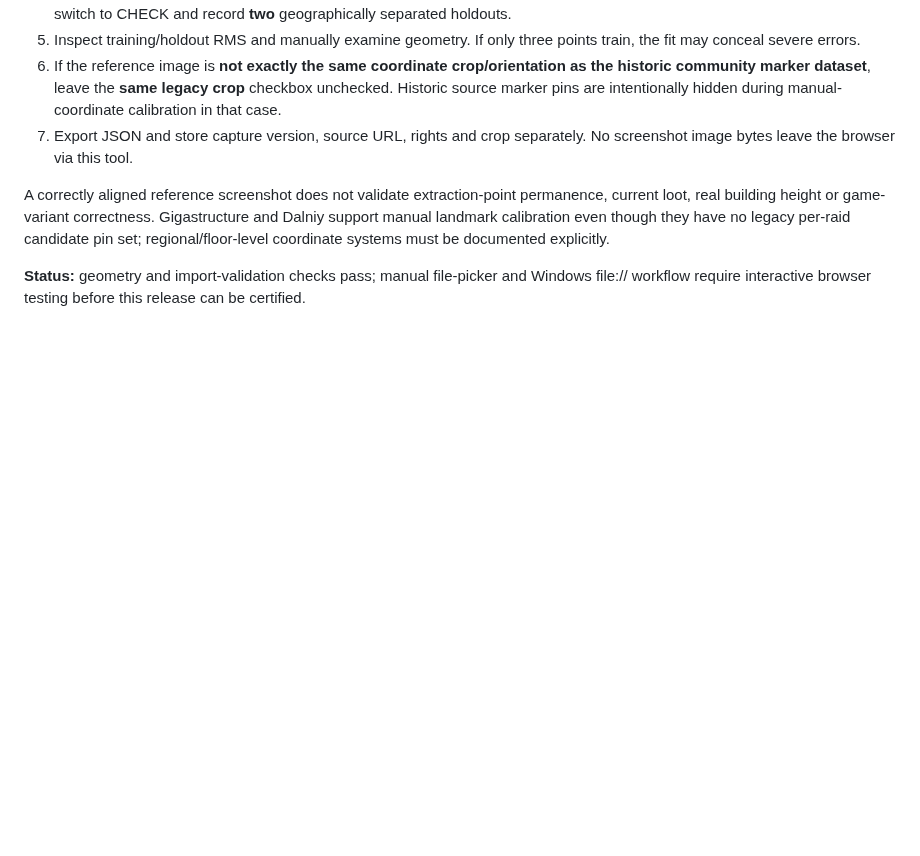
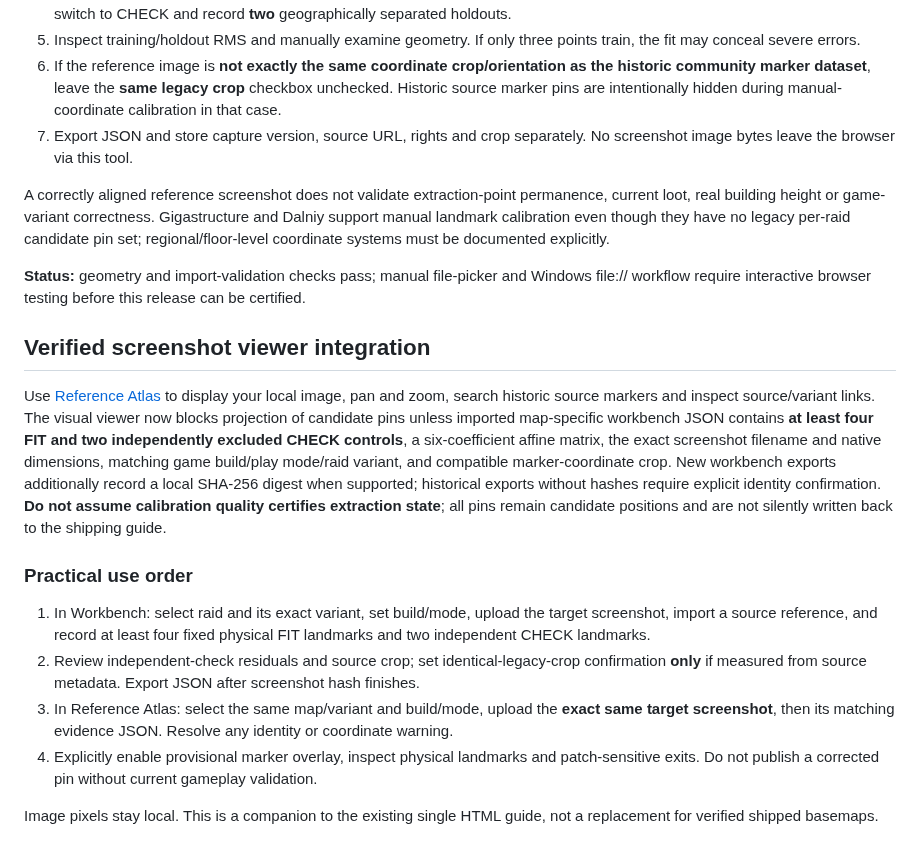
Before and after one commit to arch-drake/ActiveMatterGuide, a Markdown page: docs/MAP_WORKBENCH_USER_GUIDE.md, the part around the change. Drawn GitHub-style; blank space fills up the shorter version.

Commit message:
feat(map): integrate source-grounded atlas into docs/MAP_WORKBENCH_USER_GUIDE.md

```diff
--- a/docs/MAP_WORKBENCH_USER_GUIDE.md
+++ b/docs/MAP_WORKBENCH_USER_GUIDE.md
@@ -61,3 +61,15 @@ Patch references: https://activematter.game/en/news/349 and https://activematter
 A correctly aligned reference screenshot does not validate extraction-point permanence, current loot, real building height or game-variant correctness. Gigastructure and Dalniy support manual landmark calibration even though they have no legacy per-raid candidate pin set; regional/floor-level coordinate systems must be documented explicitly.
 
 **Status:** geometry and import-validation checks pass; manual file-picker and Windows file:// workflow require interactive browser testing before this release can be certified.
+
+## Verified screenshot viewer integration
+
+Use [Reference Atlas](../tools/map_reference_atlas.html) to display your local image, pan and zoom, search historic source markers and inspect source/variant links. The visual viewer now blocks projection of candidate pins unless imported map-specific workbench JSON contains **at least four FIT and two independently excluded CHECK controls**, a six-coefficient affine matrix, the exact screenshot filename and native dimensions, matching game build/play mode/raid variant, and compatible marker-coordinate crop. New workbench exports additionally record a local SHA-256 digest when supported; historical exports without hashes require explicit identity confirmation. **Do not assume calibration quality certifies extraction state**; all pins remain candidate positions and are not silently written back to the shipping guide.
+
+### Practical use order
+1. In Workbench: select raid and its exact variant, set build/mode, upload the target screenshot, import a source reference, and record at least four fixed physical FIT landmarks and two independent CHECK landmarks.
+2. Review independent-check residuals and source crop; set identical-legacy-crop confirmation **only** if measured from source metadata. Export JSON after screenshot hash finishes.
+3. In Reference Atlas: select the same map/variant and build/mode, upload the **exact same target screenshot**, then its matching evidence JSON. Resolve any identity or coordinate warning.
+4. Explicitly enable provisional marker overlay, inspect physical landmarks and patch-sensitive exits. Do not publish a corrected pin without current gameplay validation.
+
+Image pixels stay local. This is a companion to the existing single HTML guide, not a replacement for verified shipped basemaps.
```
